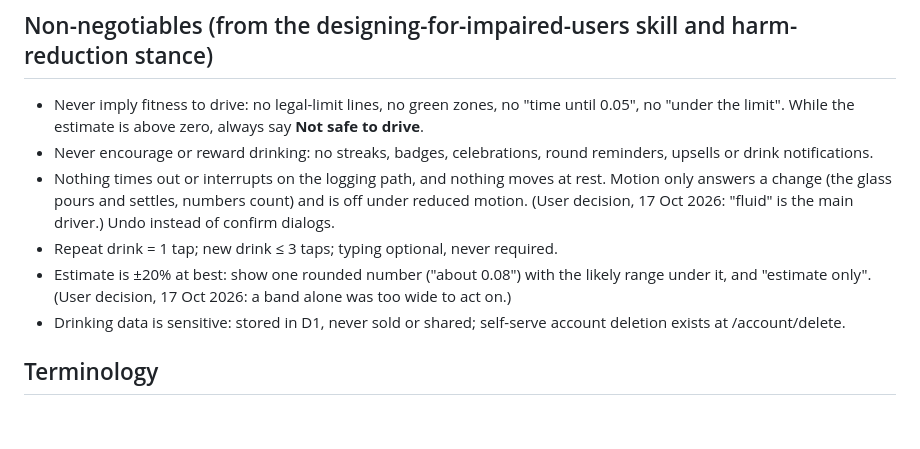
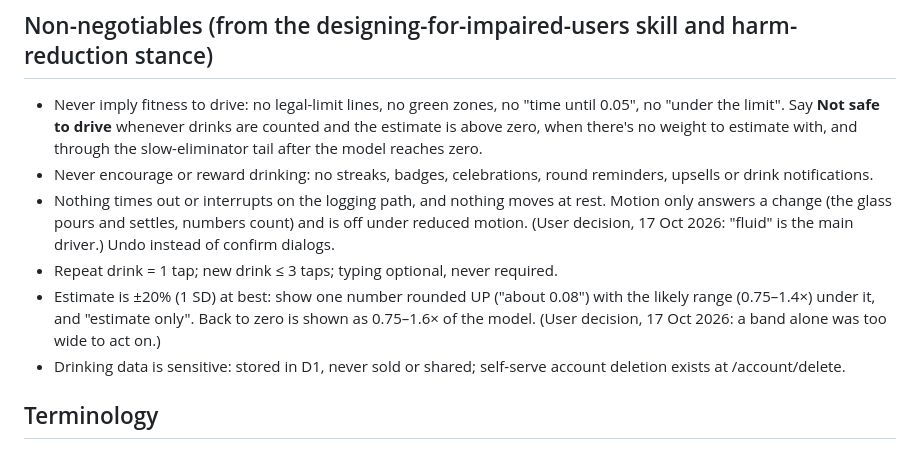
Before and after one commit to SoHighSingh/BACulator, a Markdown page: PRODUCT.md, the part around the change. GitHub-like rendering; blank space fills up the shorter version.

```diff
--- a/PRODUCT.md
+++ b/PRODUCT.md
@@ -14,11 +14,11 @@ Secondary users: a sober friend holding the phone (needs emergency info fast); a
 - A simulation-based estimate (absorption + zero-order elimination, never "banking" sober time), shown as a band, not a precise number.
 
 ## Non-negotiables (from the designing-for-impaired-users skill and harm-reduction stance)
-- Never imply fitness to drive: no legal-limit lines, no green zones, no "time until 0.05", no "under the limit". While the estimate is above zero, always say **Not safe to drive**.
+- Never imply fitness to drive: no legal-limit lines, no green zones, no "time until 0.05", no "under the limit". Say **Not safe to drive** whenever drinks are counted and the estimate is above zero, when there's no weight to estimate with, and through the slow-eliminator tail after the model reaches zero.
 - Never encourage or reward drinking: no streaks, badges, celebrations, round reminders, upsells or drink notifications.
 - Nothing times out or interrupts on the logging path, and nothing moves at rest. Motion only answers a change (the glass pours and settles, numbers count) and is off under reduced motion. (User decision, 17 Oct 2026: "fluid" is the main driver.) Undo instead of confirm dialogs.
 - Repeat drink = 1 tap; new drink ≤ 3 taps; typing optional, never required.
-- Estimate is ±20% at best: show one rounded number ("about 0.08") with the likely range under it, and "estimate only". (User decision, 17 Oct 2026: a band alone was too wide to act on.)
+- Estimate is ±20% (1 SD) at best: show one number rounded UP ("about 0.08") with the likely range (0.75–1.4×) under it, and "estimate only". Back to zero is shown as 0.75–1.6× of the model. (User decision, 17 Oct 2026: a band alone was too wide to act on.)
 - Drinking data is sensitive: stored in D1, never sold or shared; self-serve account deletion exists at /account/delete.
 
 ## Terminology
```
Also changed, not shown: DESIGN.md (+17 -6 lines).
